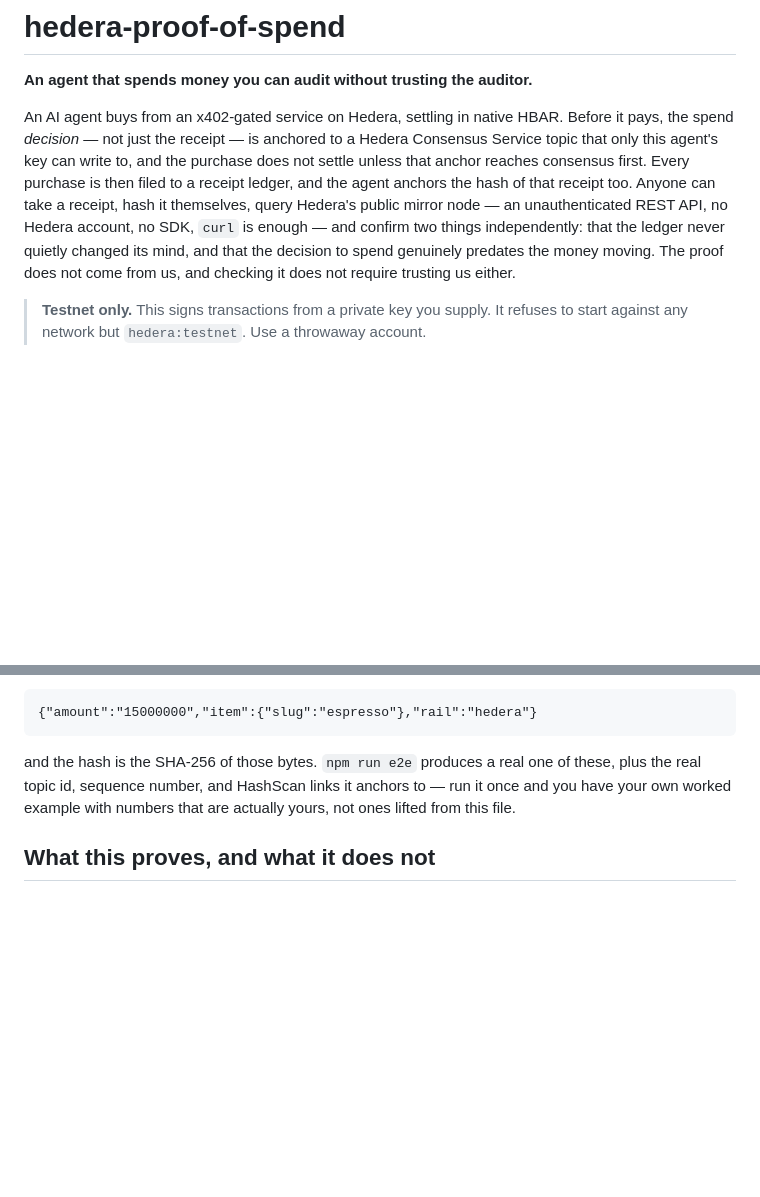
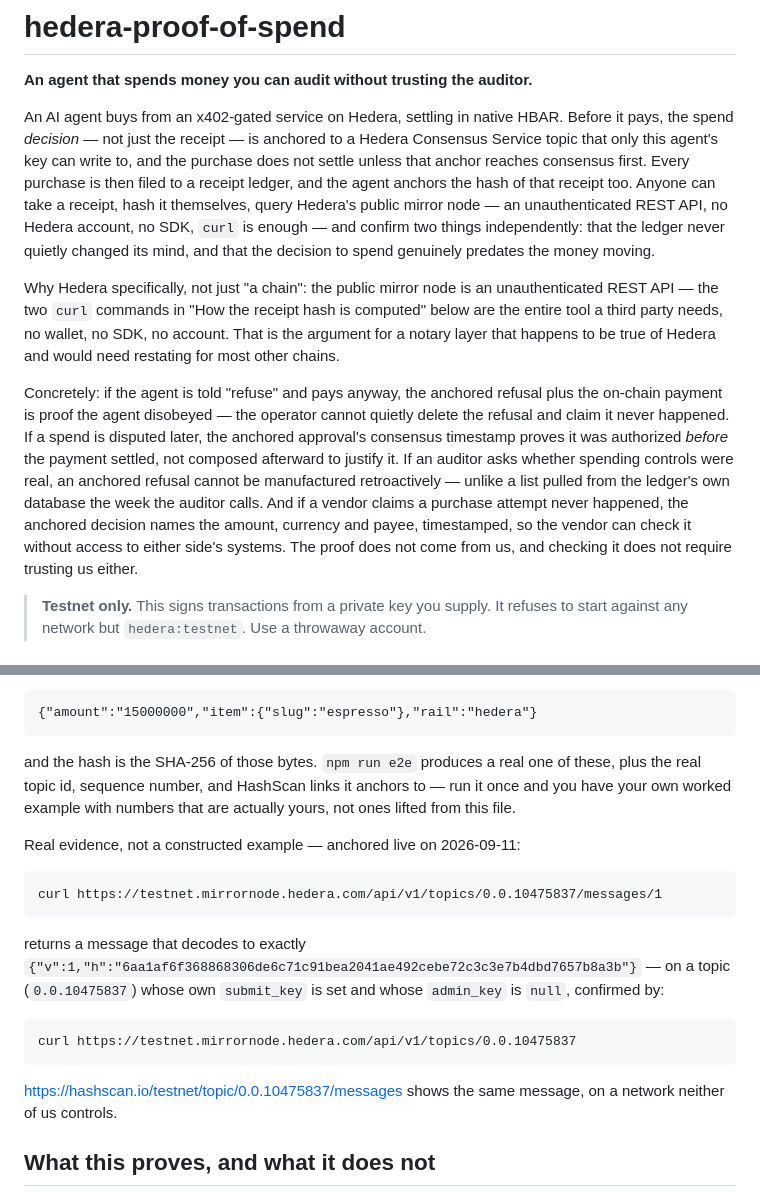
Before and after one commit to Absguayaco/hedera-proof-of-spend, a Markdown page: README.md, 2 parts joined by grey strips. Rendered like a GitHub page; blank space fills up the shorter version.

Commit message:
docs: add real worked-example evidence and the four use-cases from the latest audit

```diff
--- a/README.md
+++ b/README.md
@@ -11,8 +11,26 @@ hash of that receipt too. Anyone can take a receipt, hash it themselves, query
 Hedera's public mirror node — an unauthenticated REST API, no Hedera account,
 no SDK, `curl` is enough — and confirm two things independently: that the
 ledger never quietly changed its mind, and that the decision to spend
-genuinely predates the money moving. The proof does not come from us, and
-checking it does not require trusting us either.
+genuinely predates the money moving.
+
+Why Hedera specifically, not just "a chain": the public mirror node is an
+unauthenticated REST API — the two `curl` commands in "How the receipt hash
+is computed" below are the entire tool a third party needs, no wallet, no
+SDK, no account. That is the argument for a notary layer that happens to be
+true of Hedera and would need restating for most other chains.
+
+Concretely: if the agent is told "refuse" and pays anyway, the anchored
+refusal plus the on-chain payment is proof the agent disobeyed — the
+operator cannot quietly delete the refusal and claim it never happened. If
+a spend is disputed later, the anchored approval's consensus timestamp
+proves it was authorized *before* the payment settled, not composed
+afterward to justify it. If an auditor asks whether spending controls were
+real, an anchored refusal cannot be manufactured retroactively — unlike a
+list pulled from the ledger's own database the week the auditor calls. And
+if a vendor claims a purchase attempt never happened, the anchored decision
+names the amount, currency and payee, timestamped, so the vendor can check
+it without access to either side's systems. The proof does not come from
+us, and checking it does not require trusting us either.
 
 > **Testnet only.** This signs transactions from a private key you supply. It
 > refuses to start against any network but `hedera:testnet`. Use a throwaway
@@ -288,6 +306,20 @@ of these, plus the real topic id, sequence number, and HashScan links it
 anchors to — run it once and you have your own worked example with numbers
 that are actually yours, not ones lifted from this file.
 
+Real evidence, not a constructed example — anchored live on 2026-09-11:
+
+    curl https://testnet.mirrornode.hedera.com/api/v1/topics/0.0.10475837/messages/1
+
+returns a message that decodes to exactly
+`{"v":1,"h":"6aa1af6f368868306de6c71c91bea2041ae492cebe72c3c3e7b4dbd7657b8a3b"}`
+— on a topic (`0.0.10475837`) whose own `submit_key` is set and whose
+`admin_key` is `null`, confirmed by:
+
+    curl https://testnet.mirrornode.hedera.com/api/v1/topics/0.0.10475837
+
+https://hashscan.io/testnet/topic/0.0.10475837/messages shows the same
+message, on a network neither of us controls.
+
 ## What this proves, and what it does not
 
 - **HCS proves integrity, not truth.** A ledger that files a wrong receipt and
```
